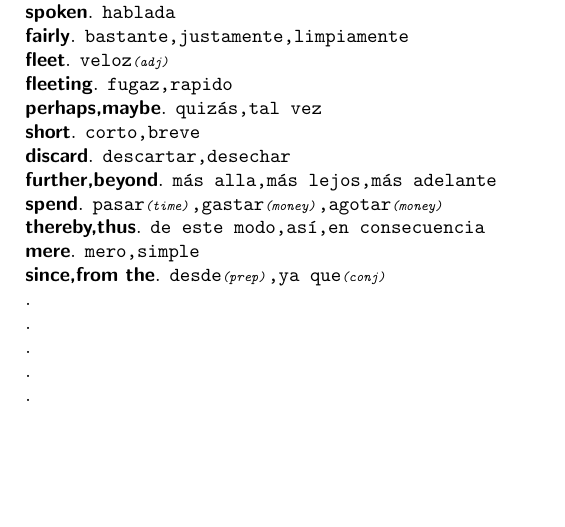
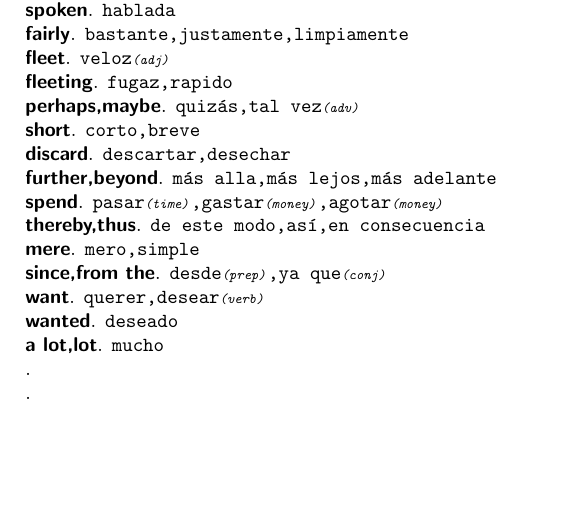
Before and after one commit to sasor/filesNoName, a LaTeX document (f.tex): part of page 2 of 2, cut so that both start at the same text. Compiled offline with pdfLaTeX.

Commit message:
add more words

```diff
--- a/f.tex
+++ b/f.tex
@@ -113,7 +113,7 @@
 	\textsf{\textbf{fairly}}. \texttt{bastante,justamente,limpiamente}\\
 	\textsf{\textbf{fleet}}. \texttt{veloz{\scriptsize \textit{(adj)}}}\\
 	\textsf{\textbf{fleeting}}. \texttt{fugaz,rapido}\\
-	\textsf{\textbf{perhaps,maybe}}. \texttt{quiz\'as,tal vez}\\
+	\textsf{\textbf{perhaps,maybe}}. \texttt{quiz\'as,tal vez{\scriptsize \textit{(adv)}}}\\
 	\textsf{\textbf{short}}. \texttt{corto,breve}\\
 	\textsf{\textbf{discard}}. \texttt{descartar,desechar}\\
 	\textsf{\textbf{further,beyond}}. \texttt{m\'as alla,m\'as lejos,m\'as adelante}\\
@@ -121,9 +121,9 @@
 	\textsf{\textbf{thereby,thus}}. \texttt{de este modo,as\'i,en consecuencia}\\
 	\textsf{\textbf{mere}}. \texttt{mero,simple}\\
 	\textsf{\textbf{since,from the}}. \texttt{desde{\scriptsize \textit{(prep)}},ya que{\scriptsize \textit{(conj)}}}\\
-	\textsf{\textbf{}}. \texttt{}\\
-	\textsf{\textbf{}}. \texttt{}\\
-	\textsf{\textbf{}}. \texttt{}\\
+	\textsf{\textbf{want}}. \texttt{querer,desear{\scriptsize \textit{(verb)}}}\\
+	\textsf{\textbf{wanted}}. \texttt{deseado}\\
+	\textsf{\textbf{a lot,lot}}. \texttt{mucho}\\
 	\textsf{\textbf{}}. \texttt{}\\
 	\textsf{\textbf{}}. \texttt{}\\
 \end{document}
```
